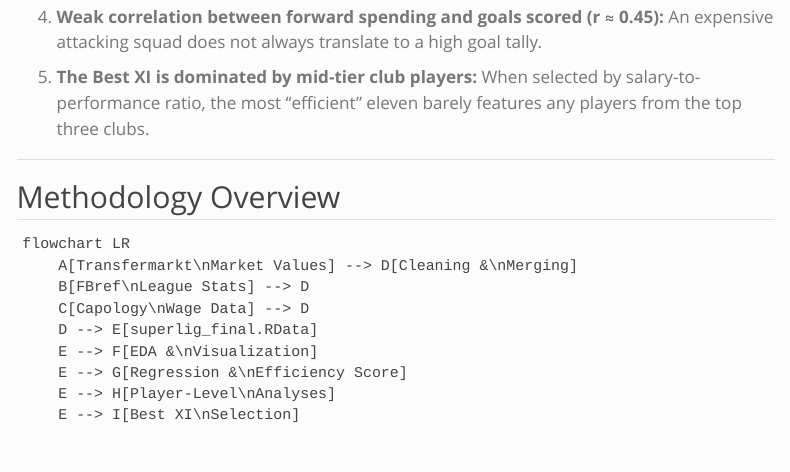
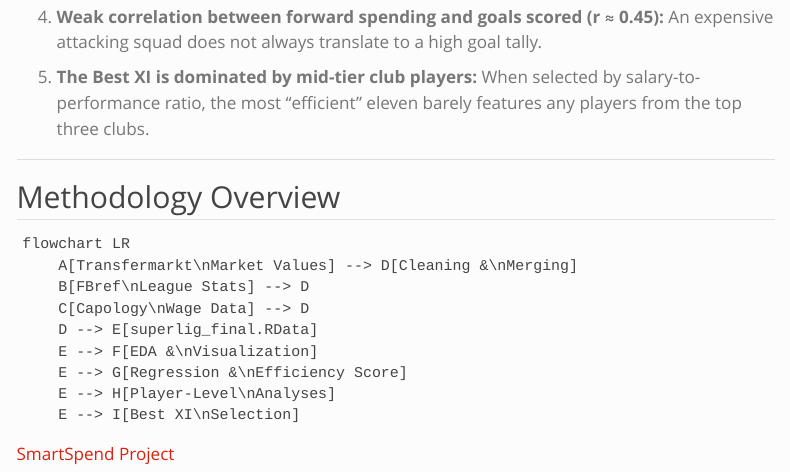
Before and after one commit to emu-hacettepe-analytics/emu430-fall2024-team-smartspend, a Quarto document (index.qmd): the page in a window 1100 px wide, from 1310 px down. Rendered offline with R 4.5, knitr and Pandoc in place of Quarto, with nearby package versions; the code chunks are not run, so their results and figures are left out; menus at the side of the page are left out.

Commit message:
PROJECT LİNK ADDED

````diff
--- a/index.qmd
+++ b/index.qmd
@@ -66,3 +66,6 @@ flowchart LR
     E --> H[Player-Level\nAnalyses]
     E --> I[Best XI\nSelection]
 ```
+
+
+[SmartSpend Project](https://emu-hacettepe-analytics.github.io/emu430-fall2024-team-smartspend/)
````
Also changed, not shown: docs/search.json, 1 other file.
